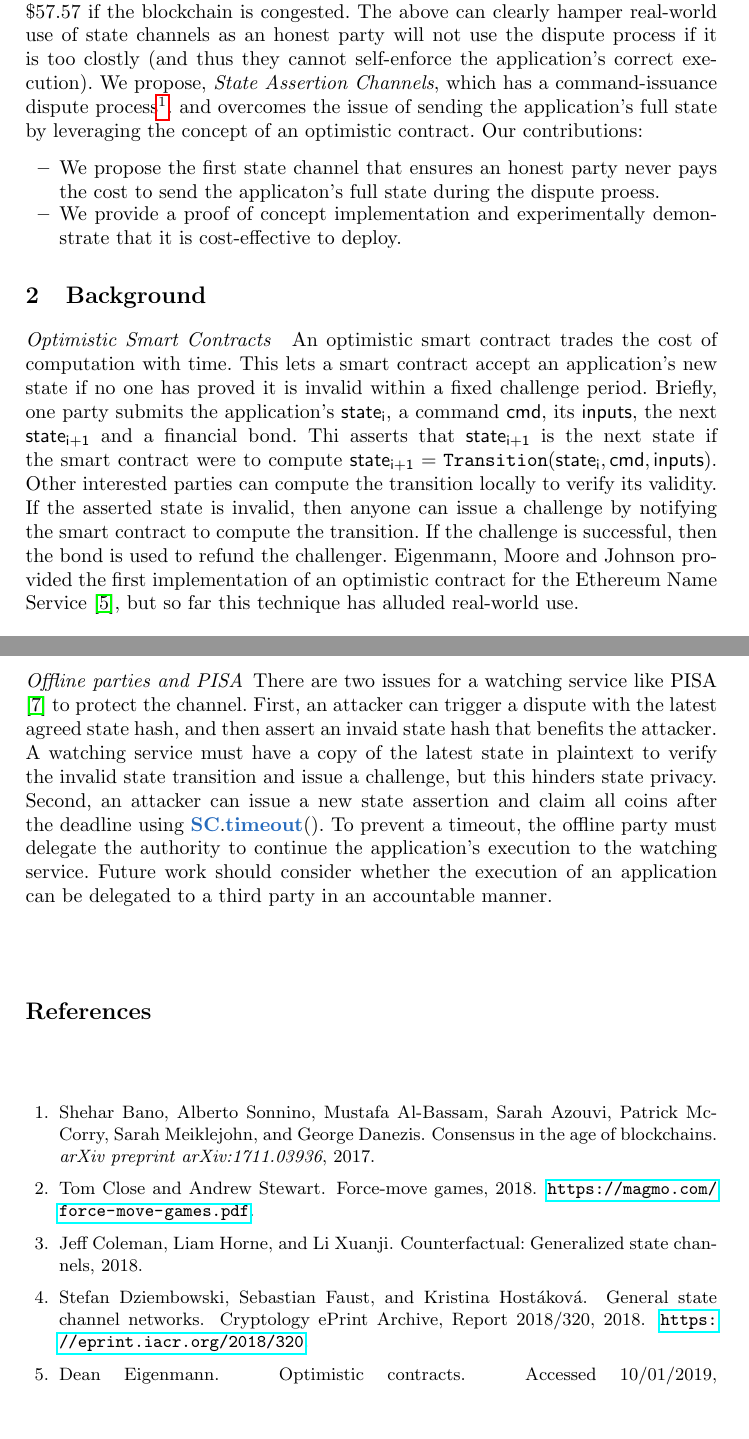
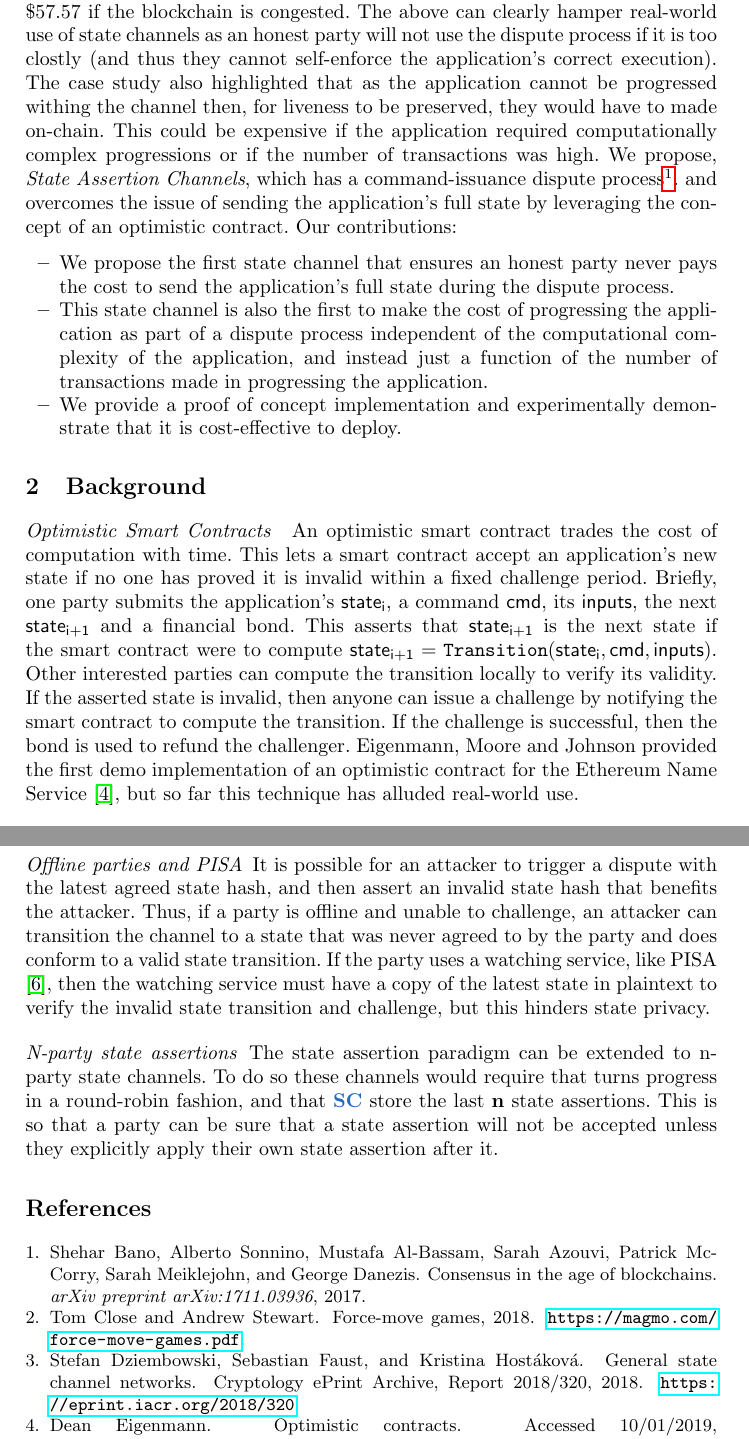
Before and after one commit to PISAresearch/state-assertions, a LaTeX paper (paper/main.tex, which reads paper/bib.bib): two parts of pages 2 and 7 of 8, joined at a grey line, cut so that both start at the same text, the shorter picture padded with empty space. The pictures show the PDF file paper/main.pdf that the author committed with the source.

Commit message:
Small updates and added sections for n-party and for implementation

```diff
--- a/paper/bib.bib
+++ b/paper/bib.bib
@@ -140,12 +140,6 @@ note = {Accessed 10/01/2019, https://www.celer.network/doc/CelerNetwork-Whitepap
 	year={2016}
 }
 
-@misc{coleman2018counterfactual,
-	title={Counterfactual: Generalized State Channels},
-	author={Coleman, Jeff and Horne, Liam and Xuanji, Li},
-	year={2018}
-}
-
 @misc{statechannelnetworks,
 	author = {Stefan Dziembowski and Sebastian Faust and Kristina Hostáková},
 	title = {General State Channel Networks},
--- a/paper/main.tex
+++ b/paper/main.tex
@@ -234,26 +234,26 @@ While the first two approaches can strictly increase the network's throughput, t
 This paper focuses on the off-chain (or so-called Layer 2) approach that simply aims to reduce the network's load.
-One promiment off-chain approach are state channels that lets a group of parties process transactions (and execute a smart contract) locally amongst themselves instead of the global network.
+One promiment off-chain approach are state channels that lets a group of parties process transactions (and execute a smart contract) locally amongst themselves instead of on the global network.
 In the best case, the application is no longer restricted by the underlying blockchain's latency and all execution is free as it remains local between the parties.
 If there is a disagreement about the latest state of the smart contact, then any party can trigger a dispute and rely on the underlying blockchain to arbitrate the dispute's outcome.
 To arbitrate, the blockchain provides a fixed time period to collect evidence from all online parties before using this evidence to decide the off-chain smart contract's new state.
 So far, there are two types of dispute processes for a state channel.
-The first is a \emph{closure dispute} \cite{statechannelnetworks,battleship,celernetwork} as the dispute process is responsible for closing the channel, re-deploying the smart contract with the new state and letting parties continue its execution via the blockchain.
-The second is a \emph{command-issuance dispute} \cite{miller2017sprites,mccorry2018pisa,counterfactual} as the dispute process collects commands from each party and then executes the command to compute the new state.
+The first is called \emph{closure dispute} \cite{statechannelnetworks,battleship,celernetwork} as the dispute process is responsible for closing the channel, re-deploying the smart contract with the new state and letting parties continue its execution via the blockchain.
+The second is called \emph{command-issuance dispute} \cite{miller2017sprites,mccorry2018pisa,counterfactual,magmo} as the dispute process collects commands from each party and then executes the command to compute the new state.
 A recent case study empirically evaluated state channels as a scaling solution by building the  two player game battleship \cite{battleship}.
 They highlighted the most expensive aspect of any dispute process is sending the application's full state.
 For example, the  case study claimed that sending the full game state approximately costs \$1.57 when the blockchain is not congested, but it can potentially sky-rocket to \$57.57 if the blockchain is congested.
 The above can clearly hamper real-world use of state channels as an honest party will not use the dispute process if it is too clostly (and thus they cannot self-enforce the application's correct execution).
+The case study also highlighted that as the application cannot be progressed withing the channel then, for liveness to be preserved, they would have to made on-chain. This could be expensive if the application required computationally complex progressions or if the number of transactions was high.
 We propose, \emph{State Assertion Channels}, which has a command-issuance dispute process\footnote{The assertion concept isn't compatible with closure channels as the full state is required to re-deploy an application.}.  and overcomes the issue of sending the application's full state by leveraging the concept of an optimistic contract.
 Our contributions:
 
 \begin{itemize}
-	\item We propose the first state channel that ensures an honest party never pays the cost to send the applicaton's full state during the dispute proess.
+	\item We propose the first state channel that ensures an honest party never pays the cost to send the application's full state during the dispute process.
+	\item This state channel is also the first to make the cost of progressing the application as part of a dispute process independent of the computational complexity of the application, and instead just a function of the number of transactions made in progressing the application.
 	\item We provide a proof of concept implementation and experimentally demonstrate that it is cost-effective to deploy.
 \end{itemize}
 
 \section{Background}
-
-
 
 \paragraph{Optimistic Smart Contracts }
 
@@ -261,15 +261,15 @@ Our contributions:
 An optimistic smart contract trades the cost of computation with time.
 This lets a smart contract accept an application's new state if no one has proved it is invalid within a fixed challenge period.
 Briefly, one party submits the application's $\stateinfoi$, a command $\cmd$, its $\inputs$, the next $\stateinfoplus$ and a financial bond.
-Thi asserts that $\stateinfoplus$ is the next state if the smart contract were to compute  $\stateinfoplus = \texttt{Transition}(\stateinfoi, \cmd, \inputs)$.
+This asserts that $\stateinfoplus$ is the next state if the smart contract were to compute  $\stateinfoplus = \texttt{Transition}(\stateinfoi, \cmd, \inputs)$.
 Other interested parties can compute the transition locally to verify its validity.
 If the asserted state is invalid, then anyone can issue a challenge by notifying the smart contract to compute the transition.
 If the challenge is successful, then the bond is used to refund the challenger.
-Eigenmann, Moore and Johnson provided the first implementation of an optimistic contract for the Ethereum Name Service
+Eigenmann, Moore and Johnson provided the first demo implementation of an optimistic contract for the Ethereum Name Service
 \cite{optimisticcontracts}, but so far this technique has alluded real-world use.
 
 \paragraph{Command Issuance State Channels}
-Sprites proposed the concept of a command-issuance state channel, and since then it has been extended by PISA \cite{mccorry2018pisa}, Counterfactual \cite{coleman2018counterfactual} and Magmo \cite{magmo}.
+Sprites proposed the concept of a command-issuance state channel, and since then it has been extended by PISA \cite{mccorry2018pisa}, Counterfactual \cite{counterfactual} and Magmo \cite{magmo}.
 At a high level, one party can submit the latest $\stateinfoi$ agreed by all parties before triggering the dispute process.
 The smart contract provides a fixed time period for all parties to submit commands and the contract is responsible for computing every command (i.e. state transition).
 In Sprites (and PISA), all commands are executed after the dispute process has expired.
@@ -286,4 +286,3 @@ Finally we'll present the state assertion channel contract $\chanblue$ and the i
 The state assertion contract $\chanblue$ and the application contract $\appblue$ must be deployed on the blockchain.
 Each party must lock coins into the state channel before they can begin co-operatively executing the application off-chain amongst themselves.
 If there is a disagreement off-chain, then both parties can continue its progression via the dispute process.
-Our contribution involves changing the dispute process to avoid sending the full application's state.
@@ -399,7 +399,8 @@ Thus the turn-based nature of this state channel prevents the above front-runnin
 
 
 \paragraph{Enforcing time-based events}
-The assertion channel is responsible for enforcing time-based events with the dispute period $\Delta$ and the application doesn't need to consider it.
+The assertion channel is responsible for enforcing time-based events with the dispute period $\Delta$.
+% and the application doesn't need to consider it
 When the application is co-operatively progressing off-chain, an honest party will wait for a local timeout before triggering a dispute via the blockchain.
 For every new state assertion, the dispute process is reset to ensure each party has a time period of $\Delta$ to take their next move.
 If a party doesn't assert a new state before the deadline, then the honest party will notify the contract via $\chanblue.\timeoutblue()$.
@@ -412,12 +413,16 @@ For example, in the battleship empirical case study it was highlighted that subm
 If the security bond isn't sufficient to challenge a state assertion, then the counterparty may not challenge it.
 
 \paragraph{Offline parties and PISA}
-There are two issues for a watching service like PISA \cite{mccorry2018pisa} to protect the channel.
-First, an attacker can trigger a dispute with the latest agreed state hash, and then assert an invaid state hash that benefits the attacker.
-A watching service must have a copy of the latest state in plaintext to verify the invalid state transition and issue a challenge, but this hinders state privacy.
-Second, an attacker can issue a new state assertion and claim all coins after the deadline using $\chanblue.\timeoutblue()$.
-To prevent a timeout, the offline party must delegate the authority to continue the application's execution to the watching service.
-Future work should consider whether the execution of an application can be delegated to a third party in an accountable manner.
+%There are two issues for a watching service like PISA \cite{mccorry2018pisa} to protect the channel.
+It is possible for an attacker to trigger a dispute with the latest agreed state hash, and then assert an invalid state hash that benefits the attacker.
+Thus, if a party is offline and unable to challenge, an attacker can transition the channel to a state that was never agreed to by the party and does conform to a valid state transition.
+If the party uses a watching service, like PISA \cite{mccorry2018pisa}, then the watching service must have a copy of the latest state in plaintext to verify the invalid state transition and challenge, but this hinders state privacy.
+%Second, an attacker can issue a new state assertion and claim all coins after the deadline using $\chanblue.\timeoutblue()$.
+%To prevent a timeout, the offline party must delegate the authority to continue the application's execution to the watching service.
+%Future work should consider whether the execution of an application can\ be delegated to a third party in an accountable manner.
+
+\paragraph{N-party state assertions}
+The state assertion paradigm can be extended to n-party state channels. To do so these channels would require that turns progress in a round-robin fashion, and that $\chanblue$ store the last \textbf{n} state assertions. This is so that a party can be sure that a state assertion will not be accepted unless they explicitly apply their own state assertion after it.
 
 \bibliographystyle{plain}
 \bibliography{bib}
```
Also changed, not shown: paper/main.bbl, paper/main.pdf, paper/main.tex (21 more changed lines), 5 other files.
